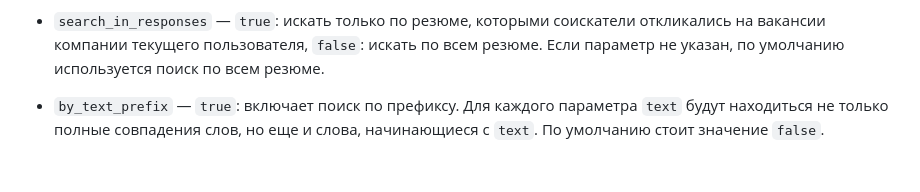
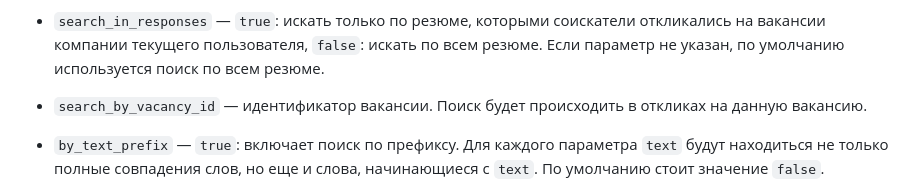
Before and after one commit to zarplata/api, a Markdown page: docs/resumes_search.md, the part around the change. Rendered like a GitHub page; blank space fills up the shorter version.

```diff
--- a/docs/resumes_search.md
+++ b/docs/resumes_search.md
@@ -122,6 +122,8 @@
   откликались на вакансии компании текущего пользователя, `false`: искать
   по всем резюме. Если параметр не указан, по умолчанию используется поиск по
   всем резюме.
+
+* `search_by_vacancy_id` — идентификатор вакансии. Поиск будет происходить в откликах на данную вакансию.
 
 * `by_text_prefix` — `true`: включает поиск по префиксу. Для каждого параметра `text` будут находиться не только полные
   совпадения слов, но еще и слова, начинающиеся с `text`. По умолчанию стоит значение `false`.
```
